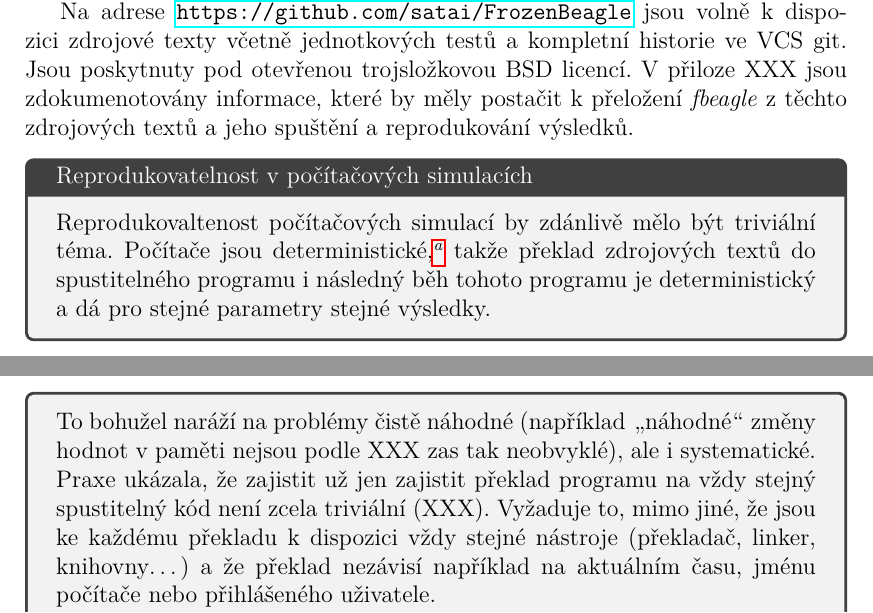
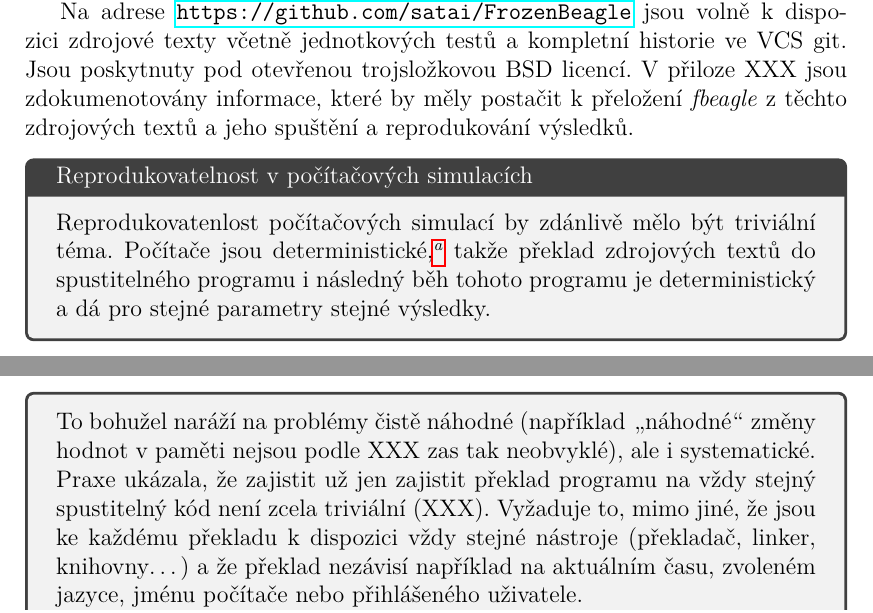
Before and after one commit to satai/FrozenBeagle, a LaTeX thesis (TeXts/prace.tex, which reads TeXts/3_Metodika.tex): two parts of pages 16 and 17 of 27, joined at a grey line, cut so that both start at the same text. Compiled offline with pdfLaTeX.

Commit message:
fix typos

```diff
--- a/TeXts/3_Metodika.tex
+++ b/TeXts/3_Metodika.tex
@@ -448,7 +448,7 @@ a jeho spuštění a reprodukování výsledků.
 \begin{tcolorbox}[ title={Reprodukovatelnost v počítačových simulacích}
                  , breakable
                  ]
-Reprodukovaltenost počítačových simulací by zdánlivě mělo být triviální téma. Počítače jsou
+Reprodukovatenlost počítačových simulací by zdánlivě mělo být triviální téma. Počítače jsou
 deterministické,\footnote{
 Nebudu se snažit předstírat, že očekávám, že by mi to čtenář, který někdy použil reálný počítač, uvěřil, ale
 taková je všeobecně opakovaná teorie.
@@ -460,7 +460,7 @@ nejsou podle XXX zas tak neobvyklé), ale i systematické.
 
 Praxe ukázala, že zajistit už jen zajistit překlad programu na vždy stejný spustitelný kód není zcela triviální (XXX).
 Vyžaduje to, mimo jiné, že jsou ke každému překladu k dispozici vždy stejné nástroje (překladač, linker,
-knihovny\ldots) a že překlad nezávisí například na aktuálním času, jménu počítače nebo přihlášeného uživatele.
+knihovny\ldots) a že překlad nezávisí například na aktuálním času, zvoleném jazyce, jménu počítače nebo přihlášeného uživatele.
 
 Pro Haskell zajišťuje vždy stejnou verzi nástrojů a knihoven nástroj stack(XXX) a jeho systém
 LTS (Long Time Support) snapshotů - repository zafixovaných verzí závislostí, u kterých je
```
